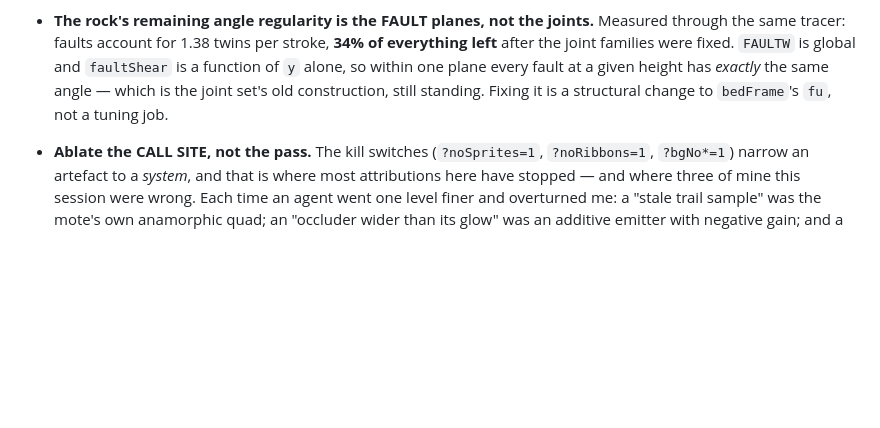
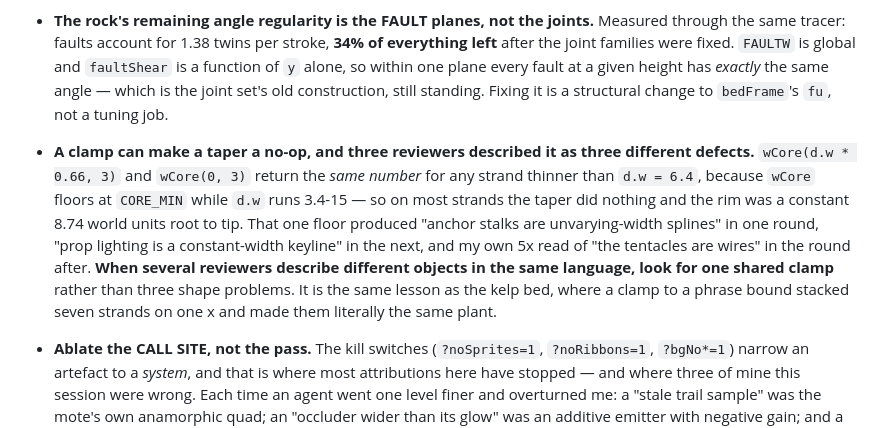
Before and after one commit to EugeneYip/lumen, a Markdown page: AI_HANDOFF.md, the part around the change. Drawn GitHub-style; blank space fills up the shorter version.

Commit message:
docs: when reviewers describe different objects the same way, look for one clamp
A width floor made a taper a no-op for every strand under a threshold, so the rim
was constant root to tip. That single clamp produced three separately-reported
defects across three rounds -- "anchor stalks are unvarying-width splines", "prop
lighting is a constant-width keyline", and my own read of "the tentacles are
wires" -- on three different objects.

Recorded as a heuristic: when several reviewers describe different objects in the
same language, look for one shared clamp rather than three shape problems. Same
lesson as the kelp bed, where a clamp to a phrase bound stacked seven strands on
one x and made them literally the same plant.

Co-Authored-By: Claude Opus 5 <noreply@anthropic.com>

```diff
--- a/AI_HANDOFF.md
+++ b/AI_HANDOFF.md
@@ -773,6 +773,19 @@ Longer-standing items:
   old construction, still standing. Fixing it is a structural change to
   `bedFrame`'s `fu`, not a tuning job.
 
+- **A clamp can make a taper a no-op, and three reviewers described it as three
+  different defects.** `wCore(d.w * 0.66, 3)` and `wCore(0, 3)` return the *same
+  number* for any strand thinner than `d.w = 6.4`, because `wCore` floors at
+  `CORE_MIN` while `d.w` runs 3.4-15 — so on most strands the taper did nothing
+  and the rim was a constant 8.74 world units root to tip. That one floor
+  produced "anchor stalks are unvarying-width splines" in one round, "prop
+  lighting is a constant-width keyline" in the next, and my own 5x read of "the
+  tentacles are wires" in the round after. **When several reviewers describe
+  different objects in the same language, look for one shared clamp** rather than
+  three shape problems. It is the same lesson as the kelp bed, where a clamp to a
+  phrase bound stacked seven strands on one x and made them literally the same
+  plant.
+
 - **Ablate the CALL SITE, not the pass.** The kill switches (`?noSprites=1`,
   `?noRibbons=1`, `?bgNo*=1`) narrow an artefact to a *system*, and that is where
   most attributions here have stopped — and where three of mine this session were
```
